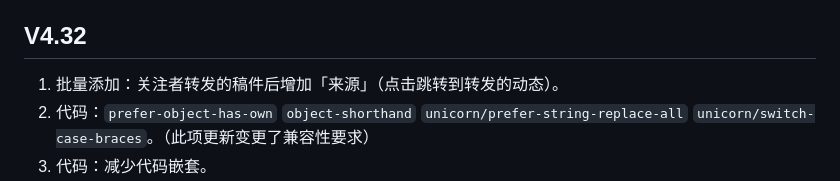
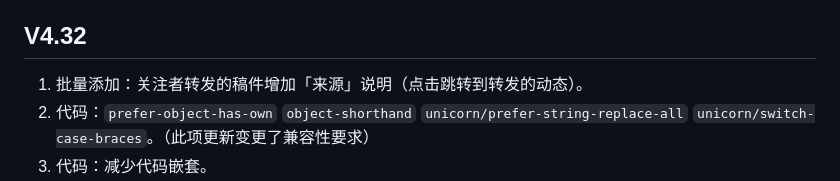
Before and after one commit to liangjiancang/userscript, a Markdown page: script/BilibiliWatchlaterPlus/changelog.md, the part around the change. Rendered like a GitHub page.

Commit message:
update changelog

```diff
--- a/script/BilibiliWatchlaterPlus/changelog.md
+++ b/script/BilibiliWatchlaterPlus/changelog.md
@@ -4,7 +4,7 @@
 
 ## V4.32
 
-1. 批量添加：关注者转发的稿件后增加「来源」（点击跳转到转发的动态）。
+1. 批量添加：关注者转发的稿件增加「来源」说明（点击跳转到转发的动态）。
 2. 代码：`prefer-object-has-own` `object-shorthand` `unicorn/prefer-string-replace-all` `unicorn/switch-case-braces`。（此项更新变更了兼容性要求）
 3. 代码：减少代码嵌套。
 4. 脚本：更新兼容性说明。
```
